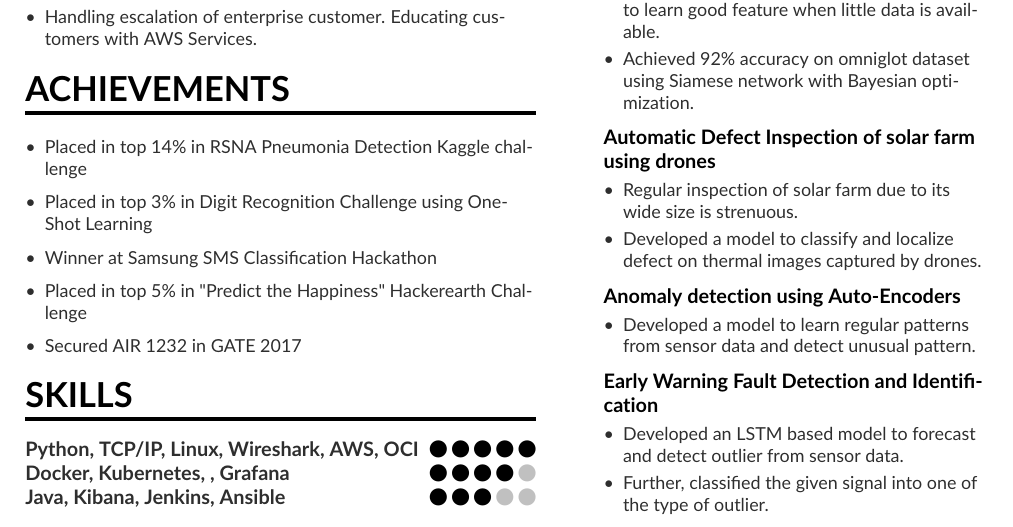
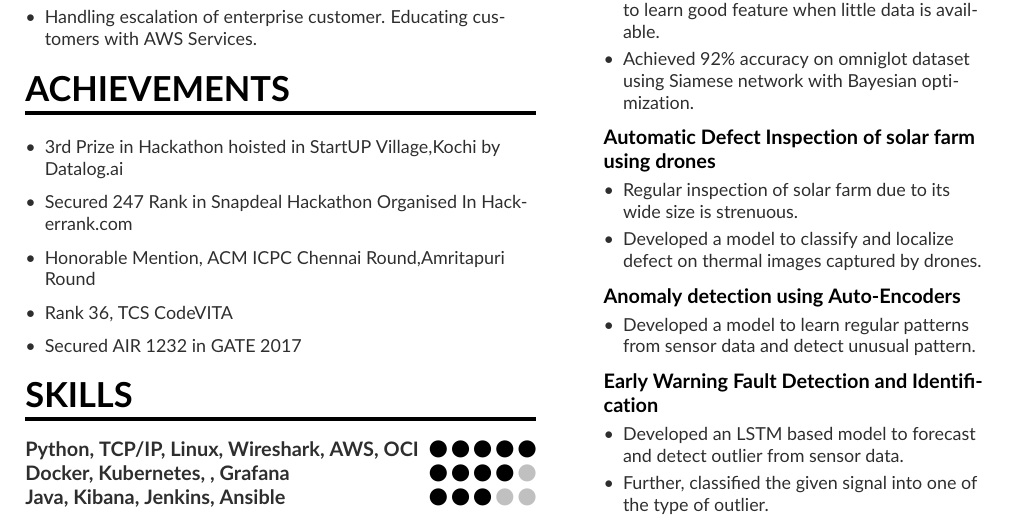
Before and after one commit to coder1901/resume, a LaTeX CV (mmayer.tex): part of page 1 of 2, cut so that both start at the same text. Compiled offline with pdfLaTeX.

Commit message:
Added Achievements

```diff
--- a/mmayer.tex
+++ b/mmayer.tex
@@ -119,13 +119,13 @@
 \cvsection{Achievements}
 \smallskip
 \begin{itemize}
-\item Placed in top 14\% in RSNA Pneumonia Detection Kaggle challenge
+\item 3rd Prize in Hackathon hoisted in StartUP Village,Kochi by Datalog.ai
 \smallskip
-\item Placed in top 3\% in Digit Recognition Challenge using One-Shot Learning
+\item Secured 247 Rank in Snapdeal Hackathon Organised In Hackerrank.com
 \smallskip
-\item Winner at Samsung SMS Classification Hackathon
+\item Honorable Mention, ACM ICPC Chennai Round,Amritapuri Round
 \smallskip
-\item Placed in top 5\% in "Predict the Happiness" Hackerearth Challenge
+\item Rank 36, TCS CodeVITA
 \smallskip
 \item Secured AIR 1232 in GATE 2017
 \end{itemize}
```
